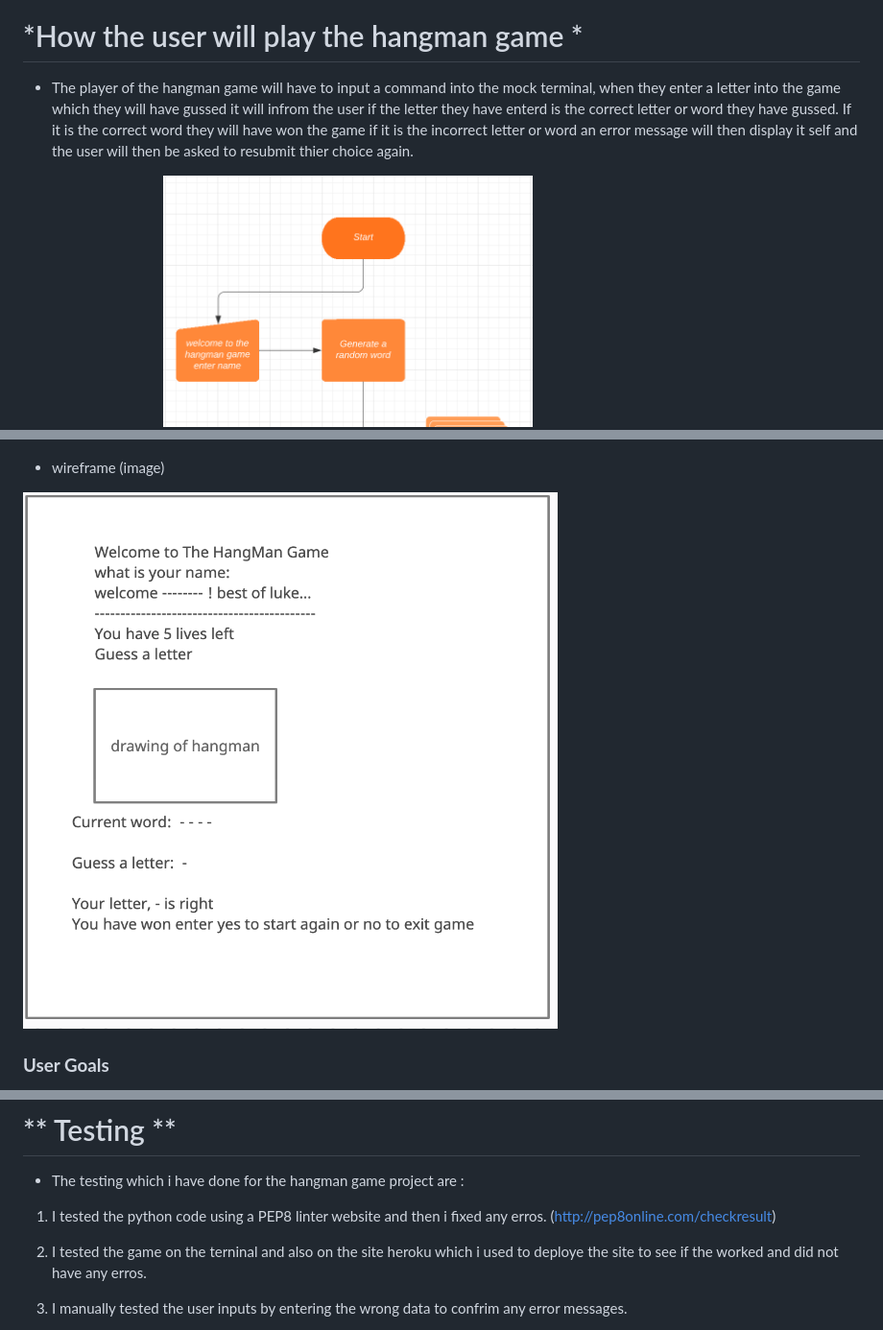
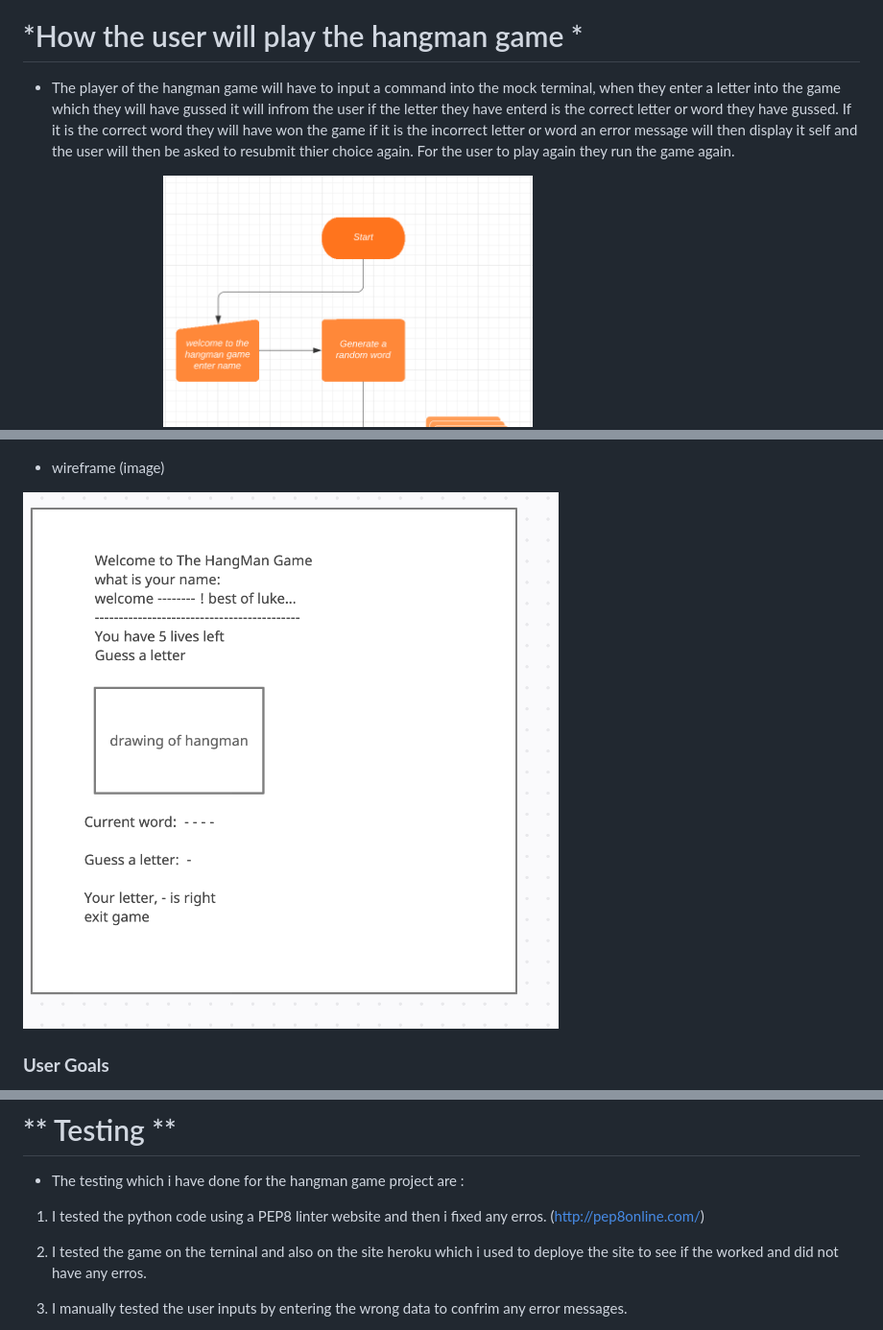
Before and after one commit to SamanthaKwenaeetile/Hang_Game1, a Markdown page: README.md, 3 parts joined by grey strips. Shown: that part at 96% size. GitHub-like rendering; pictures changed too: images/Screenshot 2022-07-29 at 9.48.16 am.png (added).

```diff
--- a/README.md
+++ b/README.md
@@ -8,7 +8,7 @@
 
 # *How the user will play the hangman game *
 
-* The player of the hangman game will have to input a command into the mock terminal, when they enter a letter into the game which they will have gussed it will infrom the user if the letter they have enterd is the correct letter or word they have gussed. If it is the correct word they will have won the game if it is the incorrect letter or word an error message will then display it self and the user will then be asked to resubmit thier choice again.
+* The player of the hangman game will have to input a command into the mock terminal, when they enter a letter into the game which they will have gussed it will infrom the user if the letter they have enterd is the correct letter or word they have gussed. If it is the correct word they will have won the game if it is the incorrect letter or word an error message will then display it self and the user will then be asked to resubmit thier choice again. For the user to play again they run the game again.
 
 * Design flowchart
 ![alt text](images/Screenshot%202022-07-29%20at%208.31.53%20am.png)
@@ -16,7 +16,7 @@
 
 * wireframe (image)
 
-![alt text](images/Screenshot%202022-07-29%20at%209.39.05%20am.png)
+![alt text](images/Screenshot%202022-07-29%20at%209.48.16%20am.png)
 
 ### **User Goals**
 
@@ -63,7 +63,7 @@ Target Audience
 * The testing which i have done for the hangman game project are :
 
 1. I tested the python code using a PEP8 linter website and then i fixed any erros.
-(http://pep8online.com/checkresult)
+(http://pep8online.com/)
 
 2. I tested the game on the terninal and also on the site heroku which i used to deploye the site to see if the worked and did not have any erros.
 
```
